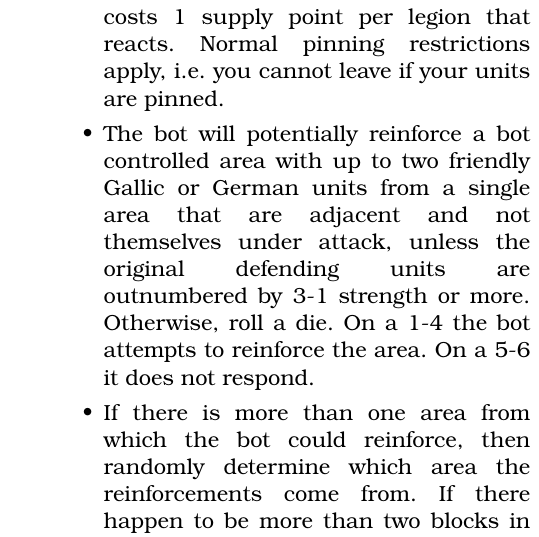
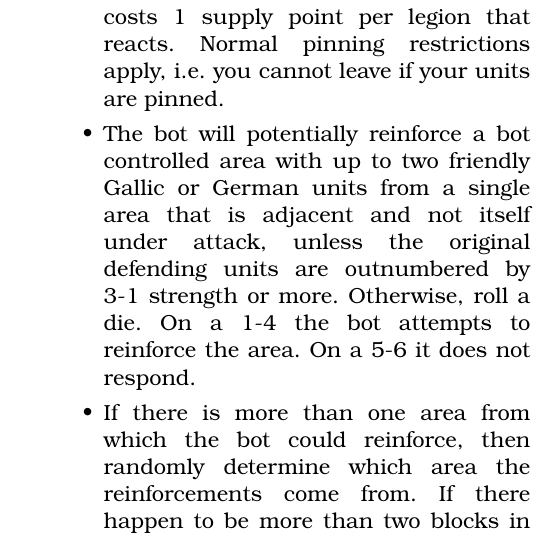
Before and after one commit to djberg96/Caesars-Gallic-War-2e, a LaTeX document (main.tex, which reads solitaire_rules.tex): part of one column of page 17 of 19, cut so that both start at the same text. Compiled offline with pdfLaTeX.

Commit message:
Minor verbiage update in solitaire reinforcement rules.

```diff
--- a/solitaire_rules.tex
+++ b/solitaire_rules.tex
@@ -95,7 +95,7 @@ After you play your card and complete your action, draw a card from the top of t
   \begin{itemize}
     \item You, the Roman player, may move up to two Roman legions (only) from the same area to reinforce an adjacent friendly controlled area that is under attack. It costs 1 supply point per legion that reacts. Normal pinning restrictions apply, i.e. you cannot leave if your units are pinned.
 
-    \item The bot will potentially reinforce a bot controlled area with up to two friendly Gallic or German units from a single area that are adjacent and not themselves under attack, unless the original defending units are outnumbered by 3-1 strength or more. Otherwise, roll a die. On a 1-4 the bot attempts to reinforce the area. On a 5-6 it does not respond.
+    \item The bot will potentially reinforce a bot controlled area with up to two friendly Gallic or German units from a single area that is adjacent and not itself under attack, unless the original defending units are outnumbered by 3-1 strength or more. Otherwise, roll a die. On a 1-4 the bot attempts to reinforce the area. On a 5-6 it does not respond.
 
     \item If there is more than one area from which the bot could reinforce, then randomly determine which area the reinforcements come from. If there happen to be more than two blocks in that area, then randomly determine which two reinforce the battle while leaving the others behind.
 
```
